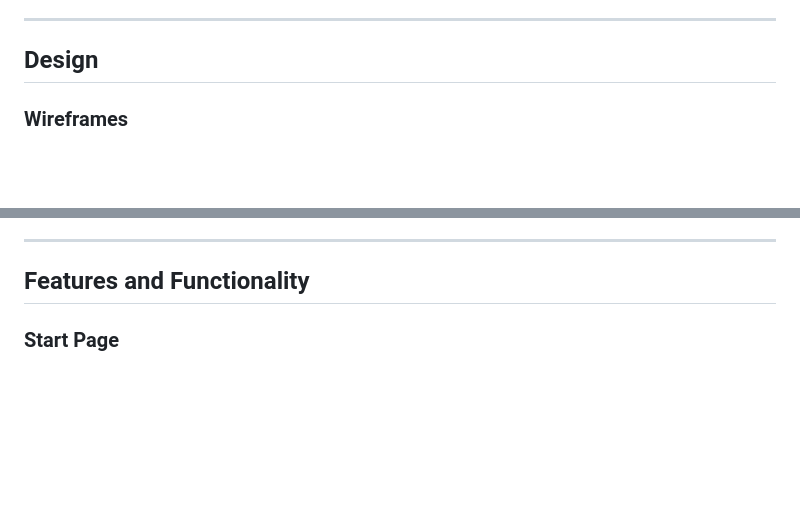
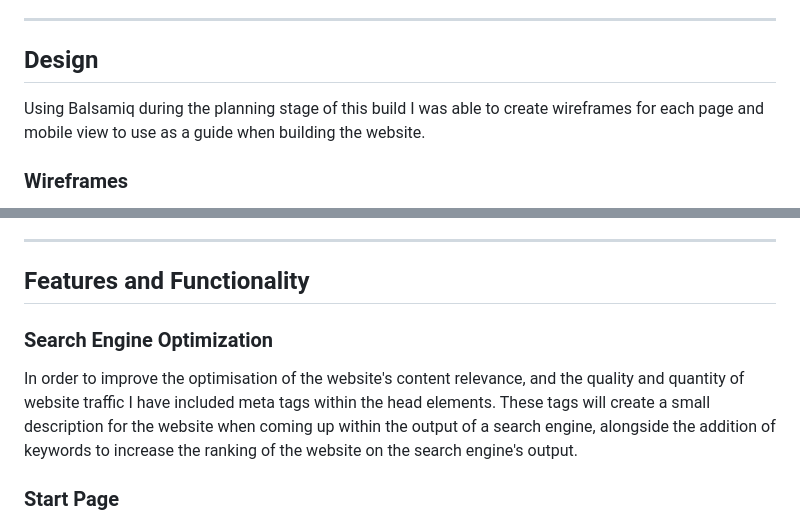
Before and after one commit to TonichaB/Trivia-Quiz, a Markdown page: README.md, 2 parts joined by grey strips. GitHub-like rendering; blank space fills up the shorter version.

Commit message:
Docs: update readme to include search engine optimization section

```diff
--- a/README.md
+++ b/README.md
@@ -95,6 +95,8 @@ The site is kept simple to allow the players a straight forward experience witho
 
 ## Design
 
+Using Balsamiq during the planning stage of this build I was able to create wireframes for each page and mobile view to use as a guide when building the website.
+
 ### Wireframes
 
 Desktop<br>
@@ -115,6 +117,10 @@ Mobile<br>
 ---
 
 ## Features and Functionality
+
+### Search Engine Optimization
+
+In order to improve the optimisation of the website's content relevance, and the quality and quantity of website traffic I have included meta tags within the head elements. These tags will create a small description for the website when coming up within the output of a search engine, alongside the addition of keywords to increase the ranking of the website on the search engine's output.
 
 ### Start Page
 
```
